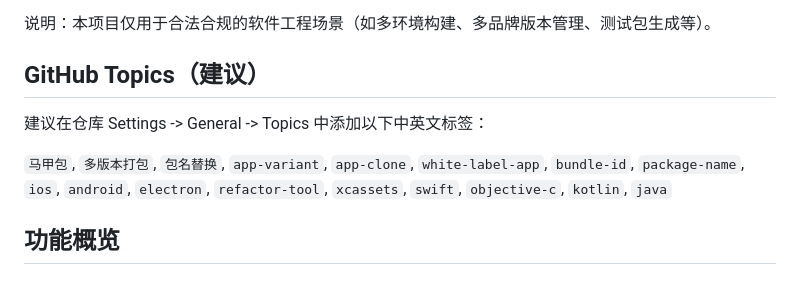
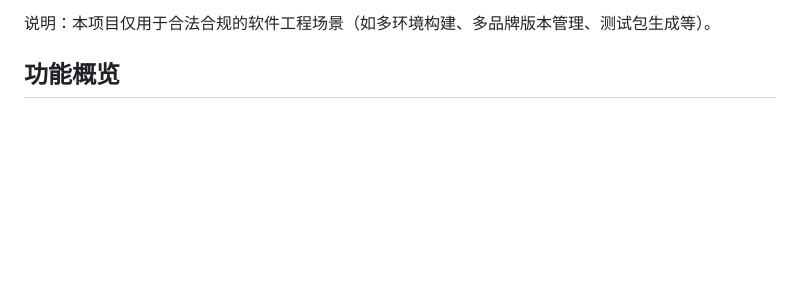
Before and after one commit to morricd/ios_android_prefix-replacer_tools, a Markdown page: README.md, the part around the change. Drawn GitHub-style; blank space fills up the shorter version.

```diff
--- a/README.md
+++ b/README.md
@@ -14,11 +14,6 @@
 
 说明：本项目仅用于合法合规的软件工程场景（如多环境构建、多品牌版本管理、测试包生成等）。
 
-## GitHub Topics（建议）
-
-建议在仓库 Settings -> General -> Topics 中添加以下中英文标签：
-
-`马甲包`, `多版本打包`, `包名替换`, `app-variant`, `app-clone`, `white-label-app`, `bundle-id`, `package-name`, `ios`, `android`, `electron`, `refactor-tool`, `xcassets`, `swift`, `objective-c`, `kotlin`, `java`
 
 ## 功能概览
 
```
